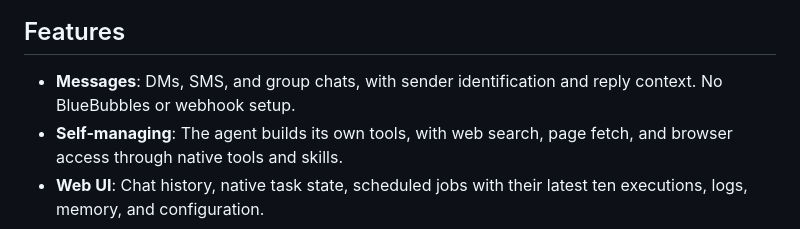
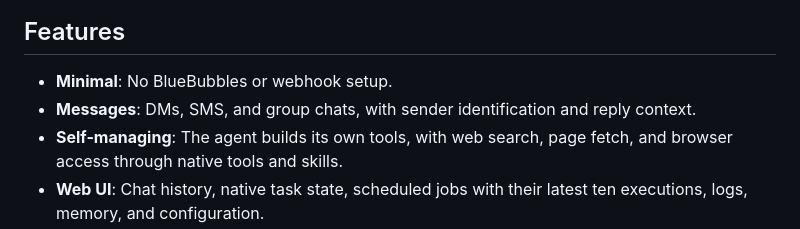
Before and after one commit to daya0576/pi-imessage, a Markdown page: README.md, the part around the change. Drawn GitHub-style.

Commit message:
docs(readme): highlight minimal setup first

```diff
--- a/README.md
+++ b/README.md
@@ -6,7 +6,8 @@ A minimal, self-managing iMessage bot powered by [Pi Durable](https://github.com
 
 ## Features
 
-- **Messages**: DMs, SMS, and group chats, with sender identification and reply context. No BlueBubbles or webhook setup.
+- **Minimal**: No BlueBubbles or webhook setup.
+- **Messages**: DMs, SMS, and group chats, with sender identification and reply context.
 - **Self-managing**: The agent builds its own tools, with web search, page fetch, and browser access through native tools and skills.
 - **Web UI**: Chat history, native task state, scheduled jobs with their latest ten executions, logs, memory, and configuration.
 - **Memory**: Searchable, traceable records; corrections preserve history. See [structured memory](docs/memory.md).
```
